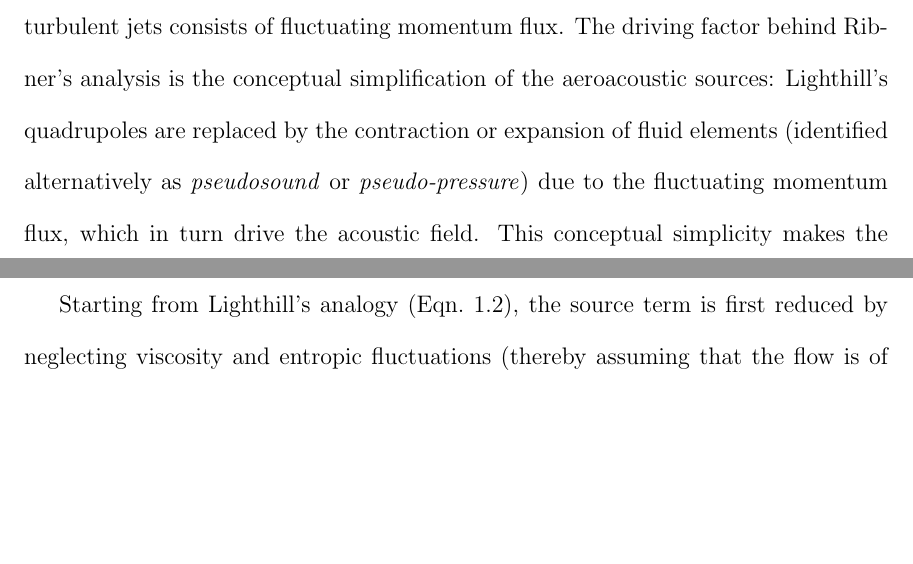
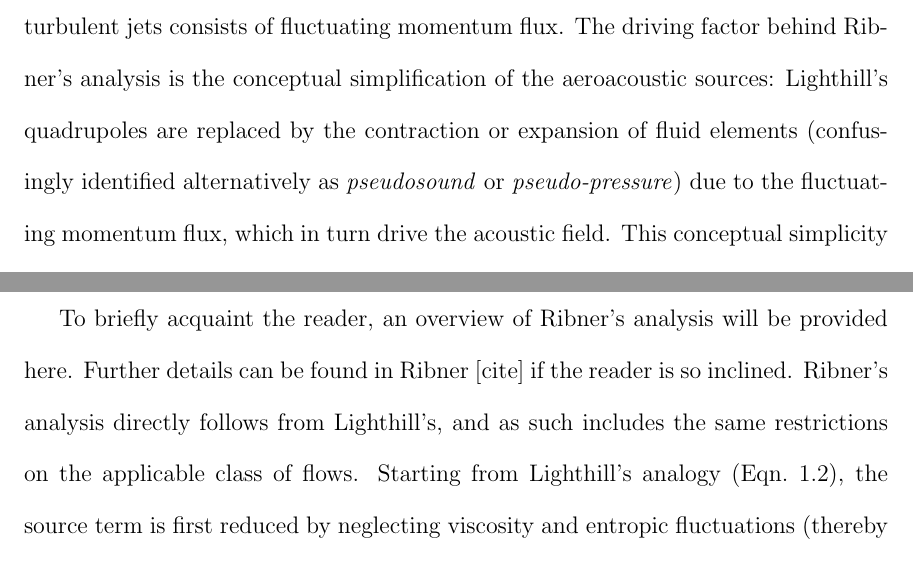
Before and after one commit to michaelcrawley/PhD_Dissertation, a LaTeX thesis (MCrawley_Dissertation.tex, which reads ch_acoustic_source.tex): two parts of pages 68 and 69 of 72, joined at a grey line, cut so that both start at the same text, the shorter picture padded with empty space. Compiled offline with pdfLaTeX.

Commit message:
minor updating to AASource

```diff
--- a/ch_acoustic_source.tex
+++ b/ch_acoustic_source.tex
@@ -1,12 +1,15 @@
 \chapter{Dilatation as the Aeroacoustic Source}
 Ribner presented an alternative approach to Lighthill's acoustic analogy which posited fluctuating fluid dilatations as the source of aeroacoustic emission [ribner 1962].
 This is a reinterpretation of Lighthill's source, which in subsonic, unheated, turbulent jets consists of fluctuating momentum flux.
-The driving factor behind Ribner's analysis is the conceptual simplification of the aeroacoustic sources: Lighthill's quadrupoles are replaced by the contraction or expansion of fluid elements (identified alternatively as \emph{pseudosound} or \emph{pseudo-pressure}) due to the fluctuating momentum flux, which in turn drive the acoustic field.
+The driving factor behind Ribner's analysis is the conceptual simplification of the aeroacoustic sources: Lighthill's quadrupoles are replaced by the contraction or expansion of fluid elements (confusingly identified alternatively as \emph{pseudosound} or \emph{pseudo-pressure}) due to the fluctuating momentum flux, which in turn drive the acoustic field.
 This conceptual simplicity makes the dilatation-based approach to the acoustic analogy particularly attractive to the experimentalist for high-speed (though subsonic), turbulent flows.
 The analysis, described briefly in the subsequent section, is (relatively) simple to perform computationally, relying exclusively on second-order derivatives (unlike the third-order differential equation derived by Lilley [cite]) which include a natural filtering mechanism.
 More importantly, the pseudosound field (which is the direct precursor to the source field) can be directly compared against the time-resolved hydrodynamic pressure field measured in the irrotational near-field, thus serving as a helpful validation of the computations.
 
 \section{Ribner's Acoustic Analogy}
+To briefly acquaint the reader, an overview of Ribner's analysis will be provided here.
+Further details can be found in Ribner [cite] if the reader is so inclined.
+Ribner's analysis directly follows from Lighthill's, and as such includes the same restrictions on the applicable class of flows.
 Starting from Lighthill's analogy (\eq{eq:lighthill_analogy}), the source term is first reduced by neglecting viscosity and entropic fluctuations (thereby assuming that the flow is of high Reynolds number and unheated), leaving only the Reynolds stress terms:
 \begin{equation}
 	\frac{1}{c^2}\frac{\partial^2 p}{\partial t^2} - \nabla^2 p = \nabla \cdot \nabla \cdot \rho \mathbf{u} \otimes \mathbf{u}.
```
Also changed, not shown: ch_acoustic_source.tex (1 more changed lines).
